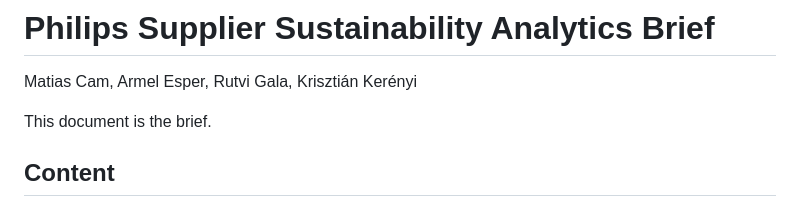
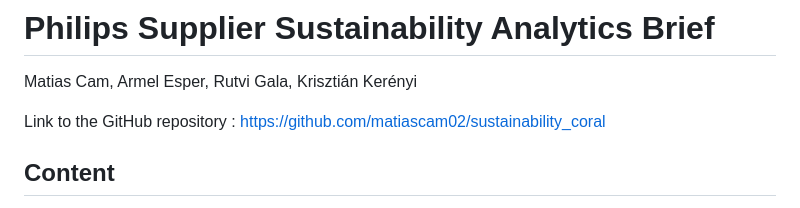
Before and after one commit to matiascam02/sustainability_coral, a Markdown page: brief.md, the part around the change. Drawn GitHub-style.

Commit message:
update: link to repo in brief

```diff
--- a/brief.md
+++ b/brief.md
@@ -2,7 +2,7 @@
 
 Matias Cam, Armel Esper, Rutvi Gala, Krisztián Kerényi
 
-This document is the brief.
+Link to the GitHub repository : https://github.com/matiascam02/sustainability_coral
 
 ## Content
 
```
